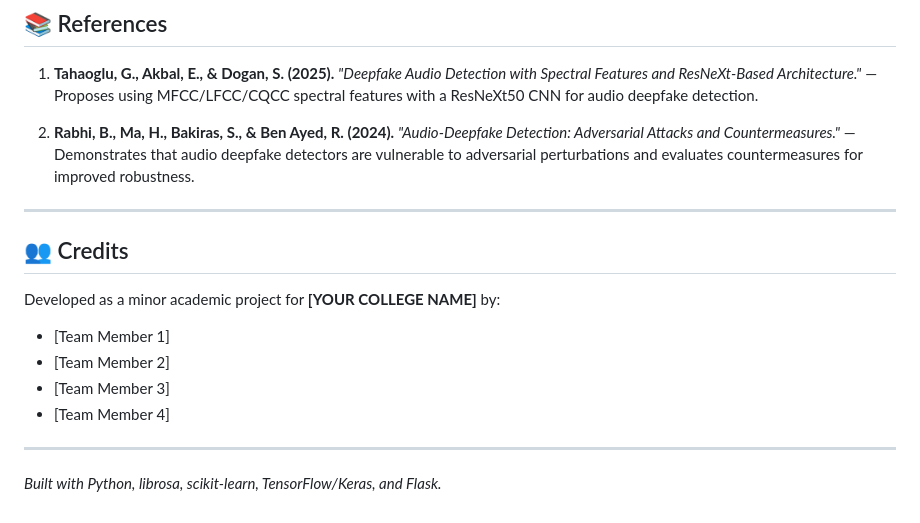
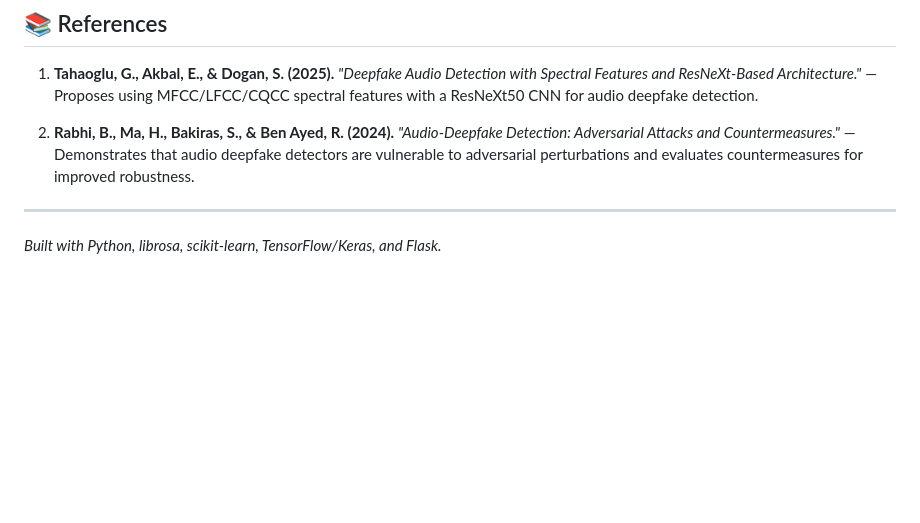
Before and after one commit to Pirate-Hunter-Z0R0/audio-deepfake-detection, a Markdown page: README.md, the part around one of its changes. Drawn GitHub-style; blank space fills up the shorter version.

Commit message:
Update README with results summary and remove credits
Removed credits section and added results summary with key findings.

```diff
--- a/README.md
+++ b/README.md
@@ -225,14 +227,4 @@ Starts the Flask server at **http://localhost:5000**. Upload any audio file (.wa
 
 ---
 
-## 👥 Credits
-
-Developed as a minor academic project for **[YOUR COLLEGE NAME]** by:
-- [Team Member 1]
-- [Team Member 2]
-- [Team Member 3]
-- [Team Member 4]
-
----
-
 *Built with Python, librosa, scikit-learn, TensorFlow/Keras, and Flask.*
```
Also changed, not shown: other parts of README.md (+2 -0 lines).
